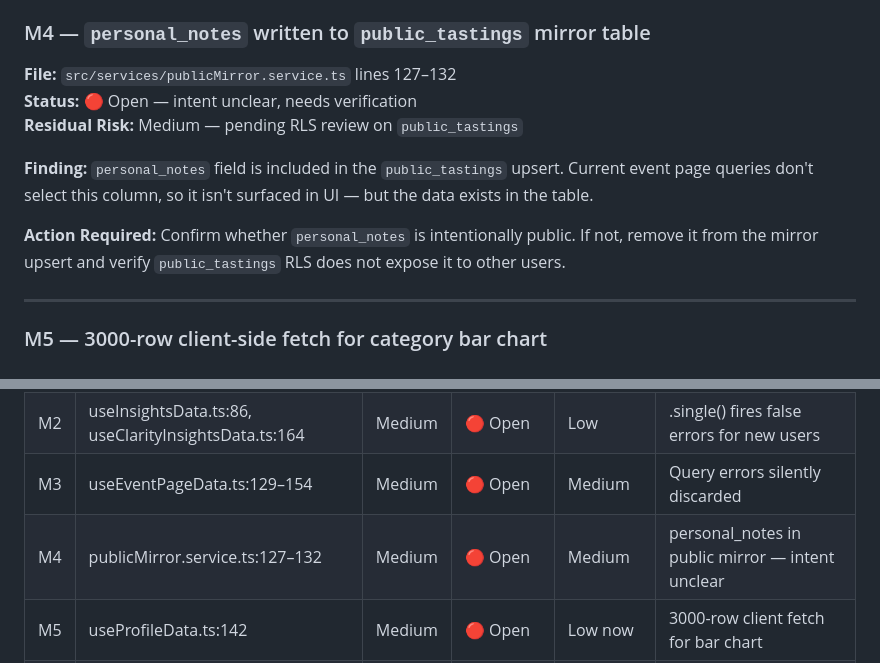
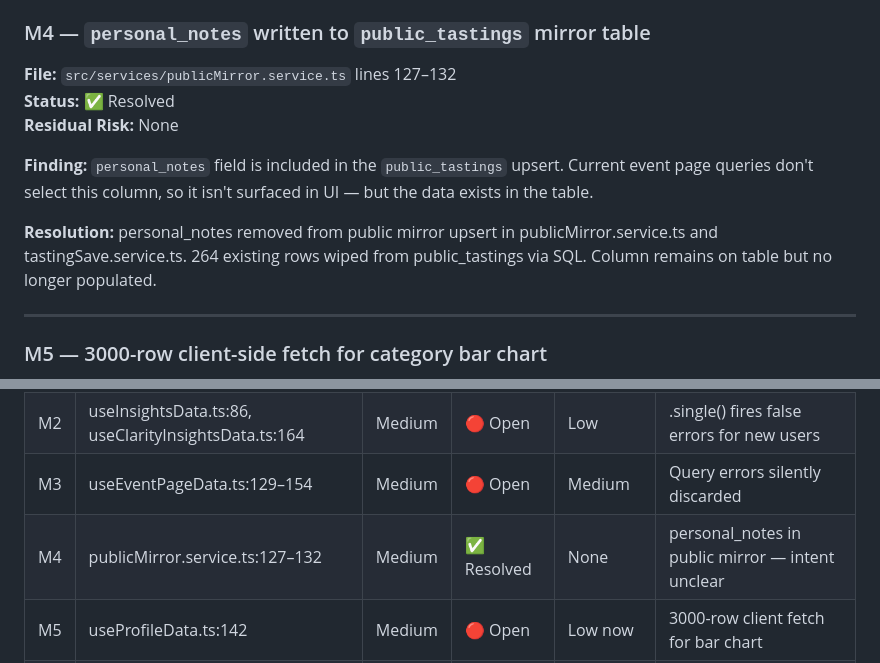
Before and after one commit to BuffaloHappyHour/neat-notes-mobile, a Markdown page: AUDIT.md, 2 parts joined by grey strips. Rendered like a GitHub page.

Commit message:
Mark M4/F004 resolved in AUDIT and ROADMAP

```diff
--- a/AUDIT.md
+++ b/AUDIT.md
@@ -151,12 +151,12 @@ Also fix `TopWhiskeyRow.avg_rating` type to `number | null` (see L5) to make Typ
 
 ### M4 — `personal_notes` written to `public_tastings` mirror table
 **File:** `src/services/publicMirror.service.ts` lines 127–132
-**Status:** 🔴 Open — intent unclear, needs verification
-**Residual Risk:** Medium — pending RLS review on `public_tastings`
+**Status:** ✅ Resolved
+**Residual Risk:** None
 
 **Finding:** `personal_notes` field is included in the `public_tastings` upsert. Current event page queries don't select this column, so it isn't surfaced in UI — but the data exists in the table.
 
-**Action Required:** Confirm whether `personal_notes` is intentionally public. If not, remove it from the mirror upsert and verify `public_tastings` RLS does not expose it to other users.
+**Resolution:** personal_notes removed from public mirror upsert in publicMirror.service.ts and tastingSave.service.ts. 264 existing rows wiped from public_tastings via SQL. Column remains on table but no longer populated.
 
 ---
 
@@ -268,7 +268,7 @@ Also fix `TopWhiskeyRow.avg_rating` type to `number | null` (see L5) to make Typ
 | M1 | useProfileData.ts:381 | Medium | 🟡 Mitigated | Low | Delete has no ownership check |
 | M2 | useInsightsData.ts:86, useClarityInsightsData.ts:164 | Medium | 🔴 Open | Low | .single() fires false errors for new users |
 | M3 | useEventPageData.ts:129–154 | Medium | 🔴 Open | Medium | Query errors silently discarded |
-| M4 | publicMirror.service.ts:127–132 | Medium | 🔴 Open | Medium | personal_notes in public mirror — intent unclear |
+| M4 | publicMirror.service.ts:127–132 | Medium | ✅ Resolved | None | personal_notes in public mirror — intent unclear |
 | M5 | useProfileData.ts:142 | Medium | 🔴 Open | Low now | 3000-row client fetch for bar chart |
 | M6 | tastingSave.service.ts:229,278 | Medium | 🔴 Open | Medium | Hardcoded fallbacks fabricate venue data |
 | L1 | index.tsx:510, host.tsx:260 | Low | 🔴 Open | Low | as any suppresses route type checking |
```
Also changed, not shown: ROADMAP.md (+1 -1 lines).
